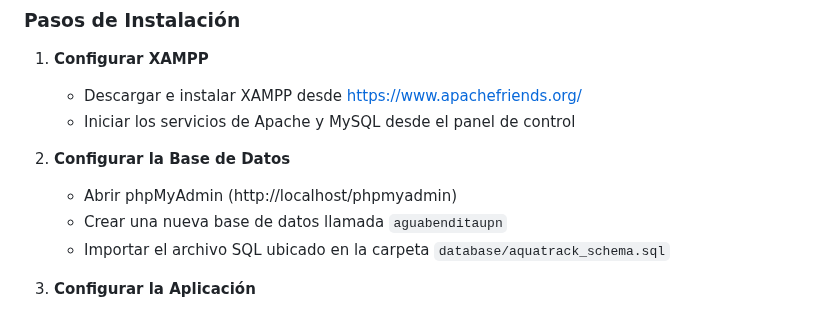
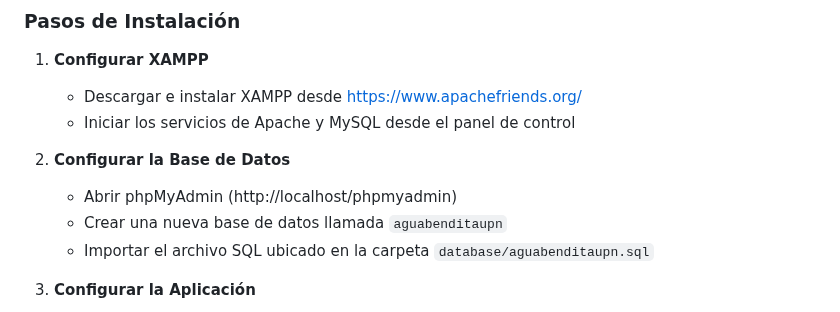
Before and after one commit to ihackurass/AquaTrack-Peru, a Markdown page: README.md, the part around the change. GitHub-like rendering.

```diff
--- a/README.md
+++ b/README.md
@@ -48,7 +48,7 @@
 2. **Configurar la Base de Datos**
    - Abrir phpMyAdmin (http://localhost/phpmyadmin)
    - Crear una nueva base de datos llamada `aguabenditaupn`
-   - Importar el archivo SQL ubicado en la carpeta `database/aquatrack_schema.sql`
+   - Importar el archivo SQL ubicado en la carpeta `database/aguabenditaupn.sql`
 
 3. **Configurar la Aplicación**
    - Clonar o descargar este repositorio
```
